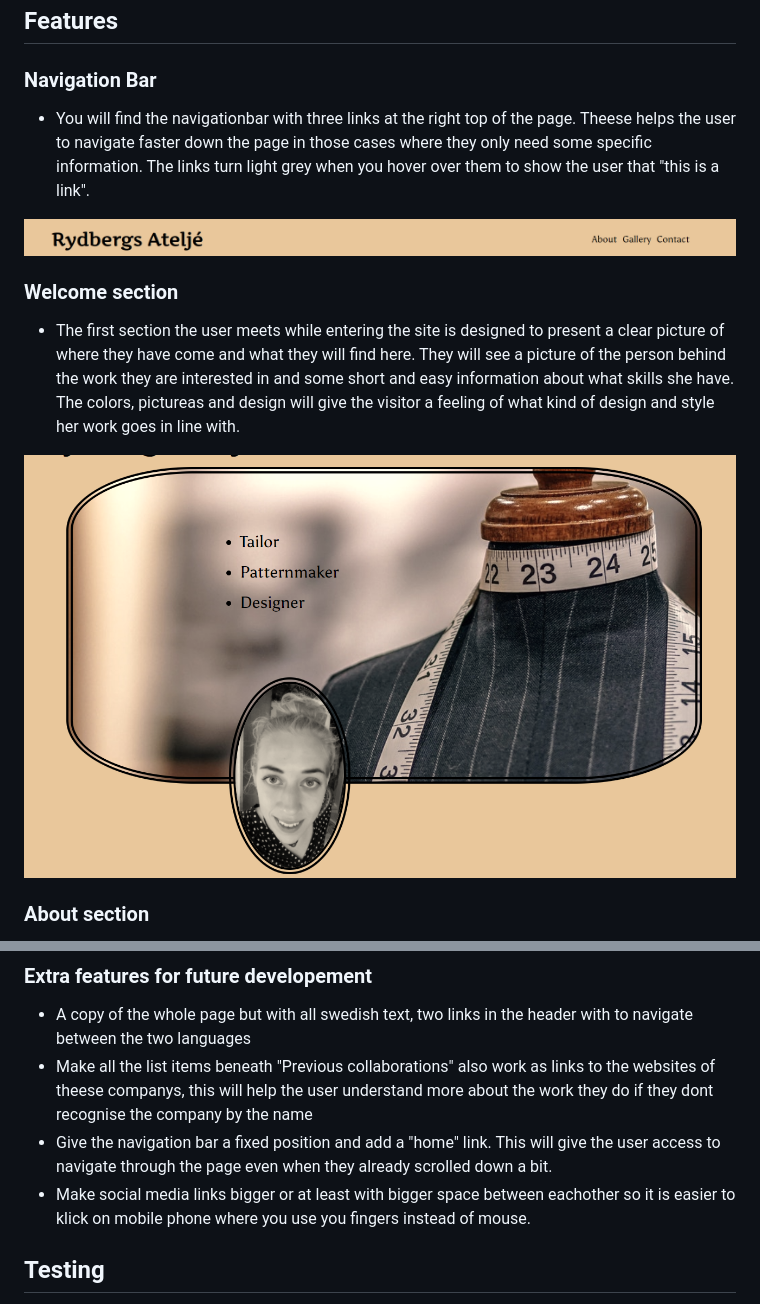
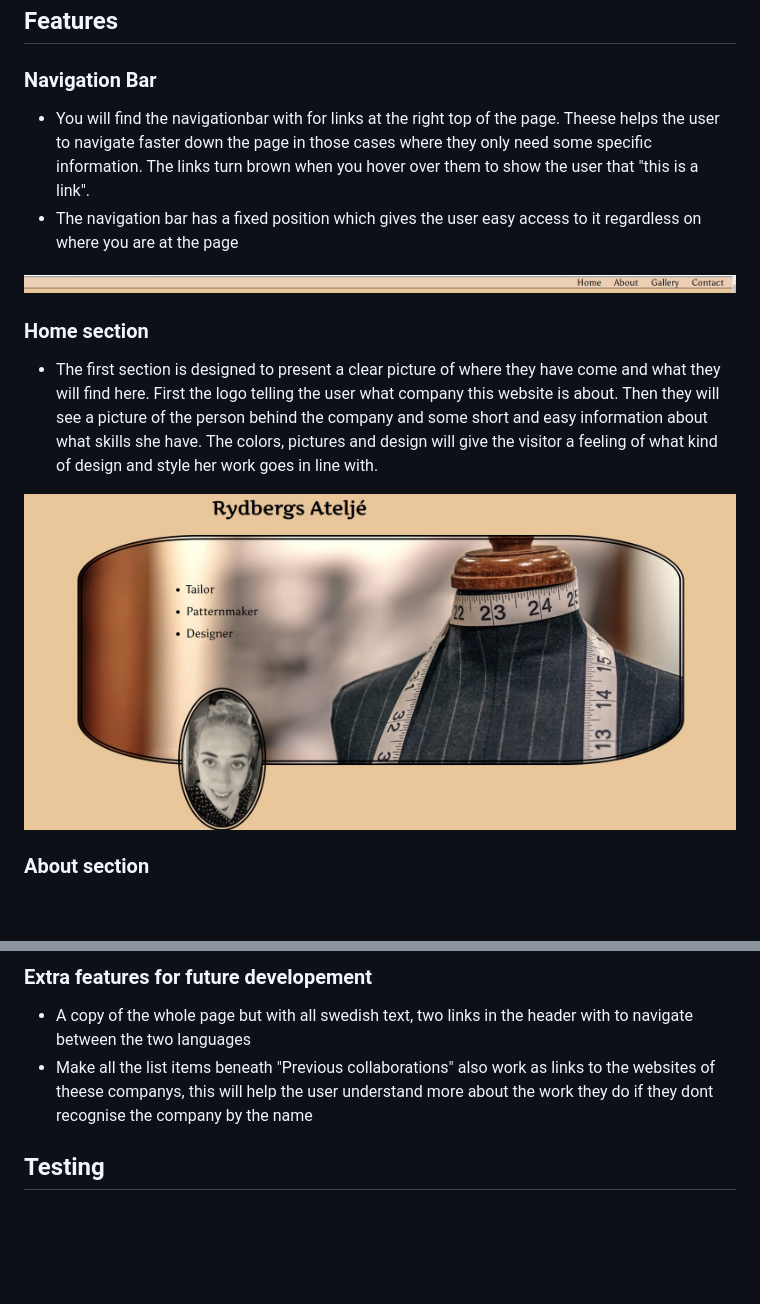
Before and after one commit to jessicarydberg/Rydbergs_Atelje, a Markdown page: README.md, 2 parts joined by grey strips. Rendered like a GitHub page; pictures changed too: assets/images/screenshot-header.png (deleted), assets/images/screenshot-hero-image.jpg (added), assets/images/screenshot-hero.png (deleted); blank space fills up the shorter version.

Commit message:
change images for README file

```diff
--- a/README.md
+++ b/README.md
@@ -6,15 +6,16 @@ Rydbergs Ateljé is a website that provides information about the person behind
 
 ### Navigation Bar
 <ul>
-    <li>You will find the navigationbar with three links at the right top of the page. Theese helps the user to navigate faster down the page in those cases where they only need some specific information. The links turn light grey when you hover over them to show the user that "this is a link".</li>
+    <li>You will find the navigationbar with for links at the right top of the page. Theese helps the user to navigate faster down the page in those cases where they only need some specific information. The links turn brown when you hover over them to show the user that "this is a link".</li>
+    <li>The navigation bar has a fixed position which gives the user easy access to it regardless on where you are at the page</li>
 </ul>
-<img src="assets/images/screenshot-header.png" alt="navigation bar">
+<img src="assets/images/screenshot-navigation-bar.jpg" alt="navigation bar">
 
-### Welcome section
+### Home section
 <ul>
-    <li>The first section the user meets while entering the site is designed to present a clear picture of where they have come and what they will find here. They will see a picture of the person behind the work they are interested in and some short and easy information about what skills she have. The colors, pictureas and design will give the visitor a feeling of what kind of design and style her work goes in line with.</li>
+    <li>The first section is designed to present a clear picture of where they have come and what they will find here. First the logo telling the user what company this website is about. Then they will see a picture of the person behind the company and some short and easy information about what skills she have. The colors, pictures and design will give the visitor a feeling of what kind of design and style her work goes in line with.</li>
 </ul>
-<img src="assets/images/screenshot-hero.png" alt="Welcome section">
+<img src="assets/images/screenshot-hero-image.jpg" alt="Welcome section">
 
 ### About section
 <ul>
@@ -47,8 +48,6 @@ This section is also possible to reach using the navigation bar.</li>
 <ul>
     <li>A copy of the whole page but with all swedish text, two links in the header with to navigate between the two languages</li>
     <li>Make all the list items beneath "Previous collaborations" also work as links to the websites of theese companys, this will help the user understand more about the work they do if they dont recognise the company by the name</li>
-    <li>Give the navigation bar a fixed position and add a "home" link. This will give the user access to navigate through the page even when they already scrolled down a bit.</li>
-    <li>Make social media links bigger or at least with bigger space between eachother so it is easier to klick on mobile phone where you use you fingers instead of mouse.</li>
 </ul>
 
 ## Testing
```
Also changed, not shown: other parts of README.md (+1 -1 lines), 1 other file.
